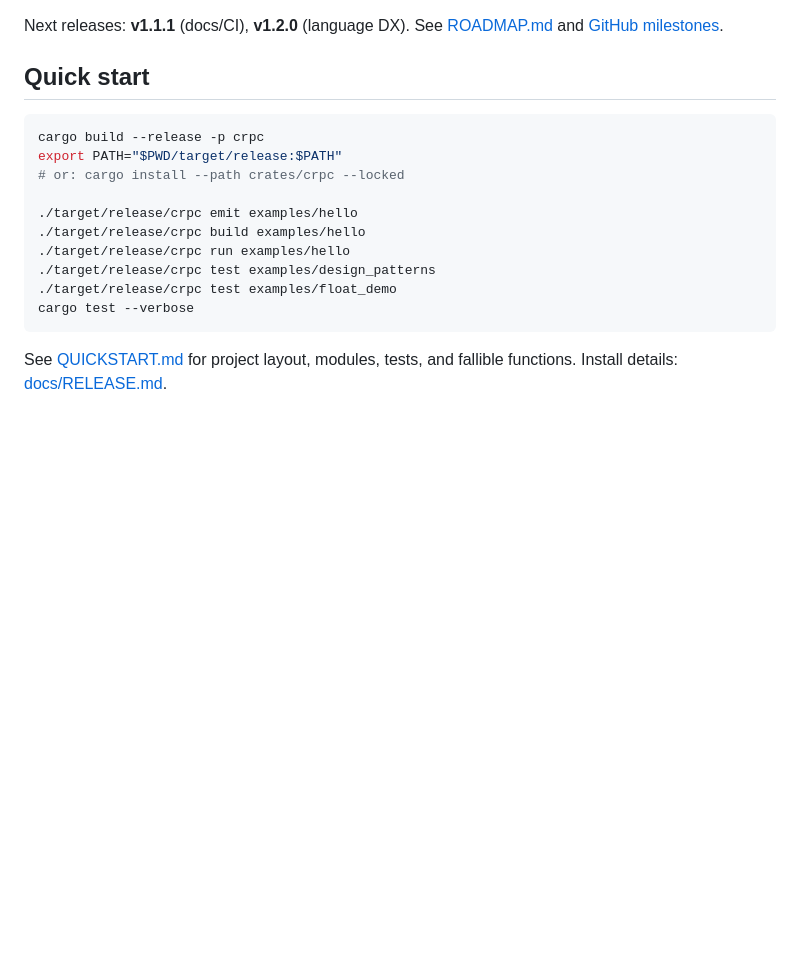
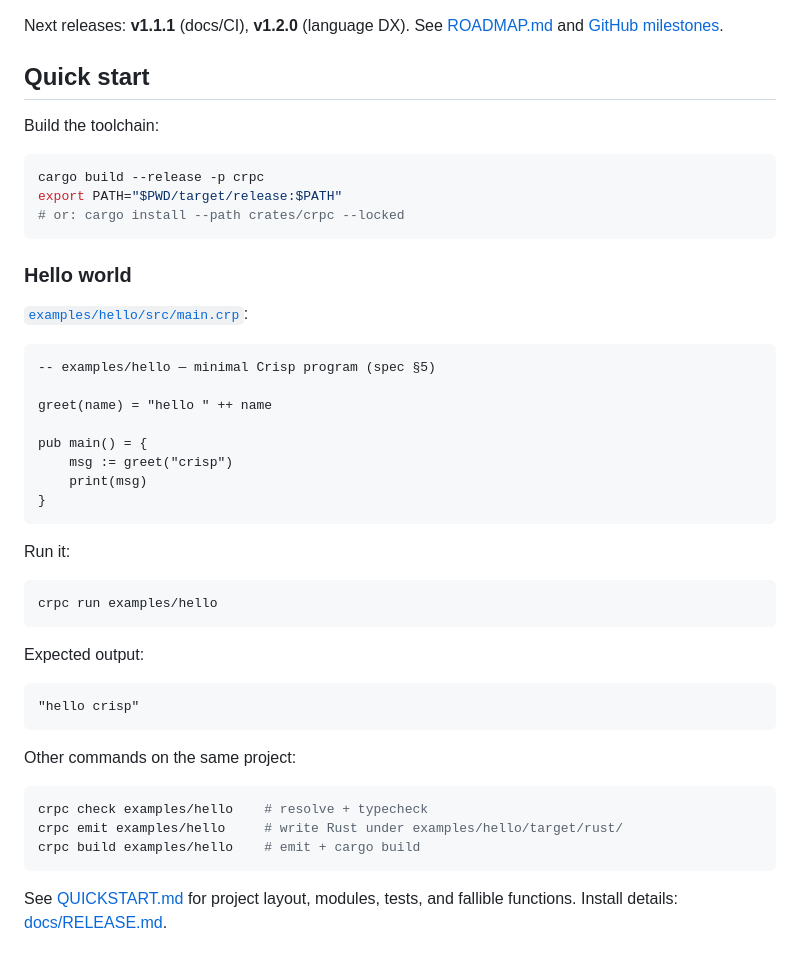
Before and after one commit to jose-compu/crisp, a Markdown page: README.md, the part around the change. Drawn GitHub-style; blank space fills up the shorter version.

Commit message:
Document hello world example in README.

````diff
--- a/README.md
+++ b/README.md
@@ -95,17 +95,47 @@ Next releases: **v1.1.1** (docs/CI), **v1.2.0** (language DX). See [ROADMAP.md](
 
 ## Quick start
 
+Build the toolchain:
+
 ```bash
 cargo build --release -p crpc
 export PATH="$PWD/target/release:$PATH"
 # or: cargo install --path crates/crpc --locked
+```
 
-./target/release/crpc emit examples/hello
-./target/release/crpc build examples/hello
-./target/release/crpc run examples/hello
-./target/release/crpc test examples/design_patterns
-./target/release/crpc test examples/float_demo
-cargo test --verbose
+### Hello world
+
+[`examples/hello/src/main.crp`](examples/hello/src/main.crp):
+
+```crisp
+-- examples/hello — minimal Crisp program (spec §5)
+
+greet(name) = "hello " ++ name
+
+pub main() = {
+    msg := greet("crisp")
+    print(msg)
+}
+```
+
+Run it:
+
+```bash
+crpc run examples/hello
+```
+
+Expected output:
+
+```
+"hello crisp"
+```
+
+Other commands on the same project:
+
+```bash
+crpc check examples/hello    # resolve + typecheck
+crpc emit examples/hello     # write Rust under examples/hello/target/rust/
+crpc build examples/hello    # emit + cargo build
 ```
 
 See [QUICKSTART.md](QUICKSTART.md) for project layout, modules, tests, and fallible functions. Install details: [docs/RELEASE.md](docs/RELEASE.md).
````
